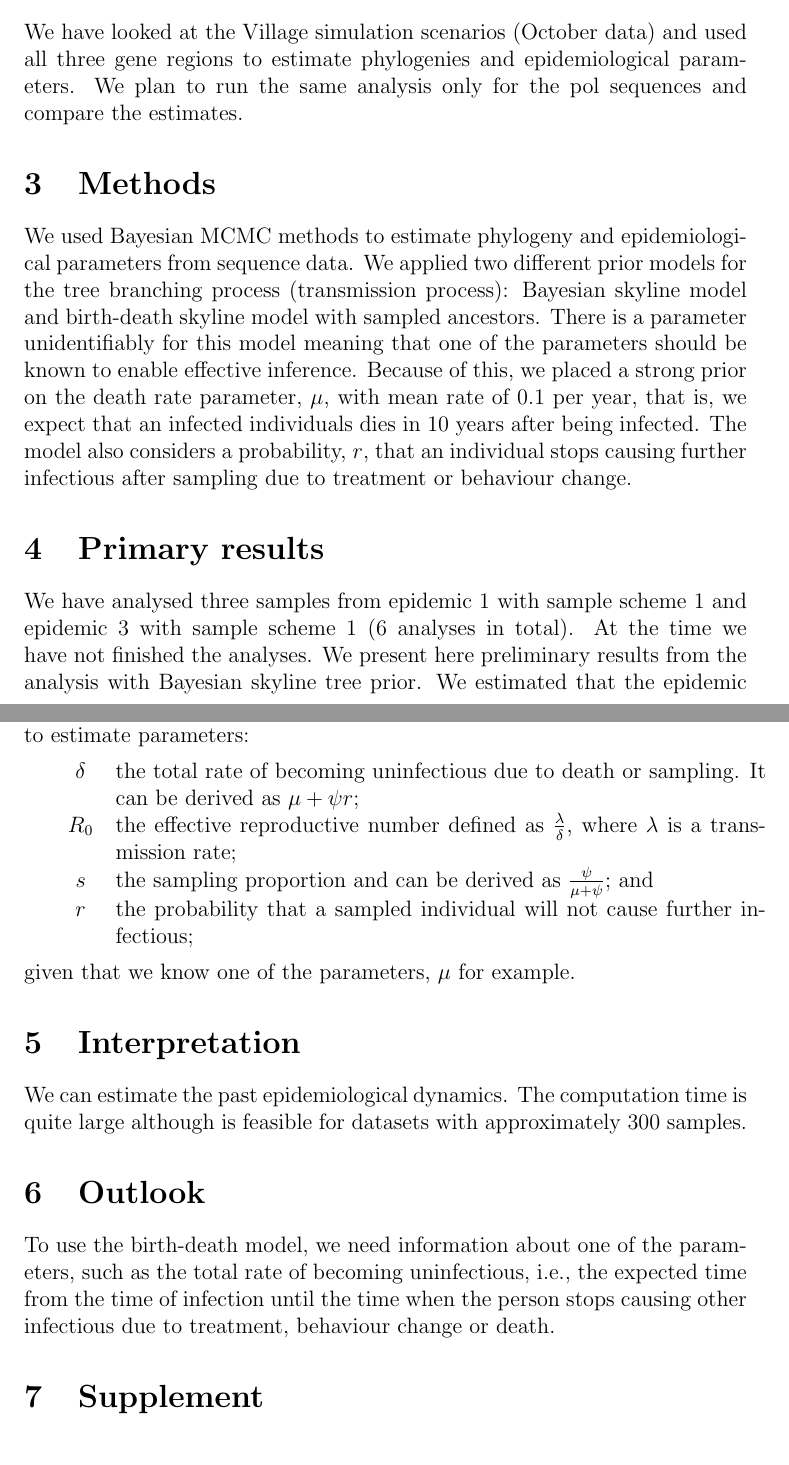
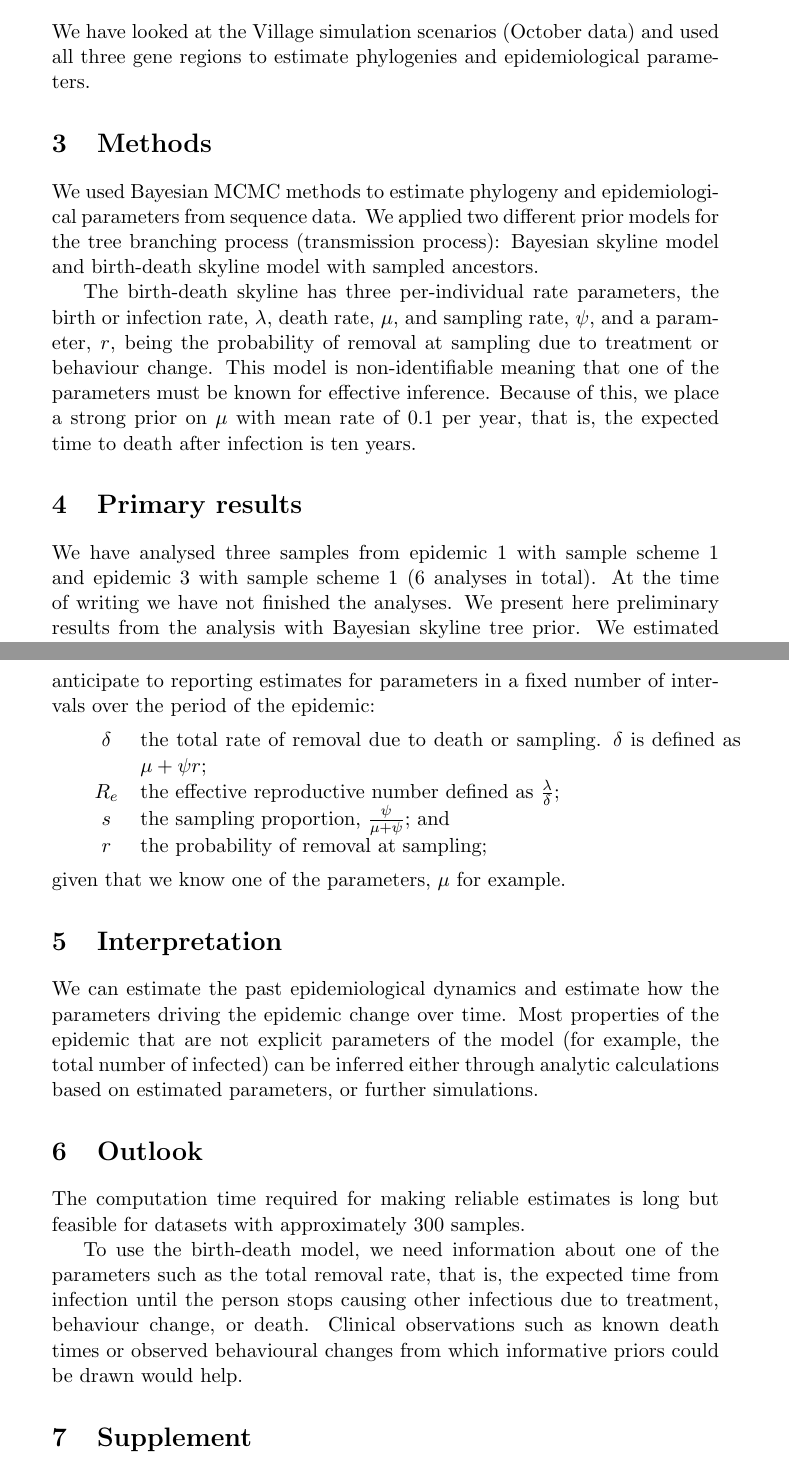
Before and after one commit to gavryushkina/PANGEA, a LaTeX document (Report/PANGEAReport.tex): two parts of pages 1 and 3 of 4, joined at a grey line, cut so that both start at the same text. Compiled offline with pdfLaTeX.

Commit message:
last version of the report

```diff
--- a/Report/PANGEAReport.tex
+++ b/Report/PANGEAReport.tex
@@ -1,4 +1,4 @@
-\documentclass[12pt]{article}
+\documentclass[11pt]{article}
 \usepackage{amsmath, amsthm,amssymb}
 \usepackage{graphicx}
 \usepackage{wrapfig}
@@ -31,15 +31,18 @@
 
 \section{Summary}
 
-We have looked at the Village simulation scenarios (October data) and used all three gene regions to estimate phylogenies and epidemiological parameters. We plan to run the same analysis only for the pol sequences and compare the estimates.
+We have looked at the Village simulation scenarios (October data) and used all three gene regions to estimate phylogenies and epidemiological parameters.
 
 \section{Methods}
 
-We used Bayesian MCMC methods to estimate phylogeny and epidemiological parameters from sequence data. We applied two different prior models for the tree branching process (transmission process): Bayesian skyline model and birth-death skyline model with sampled ancestors. There is a parameter unidentifiably for this model meaning that one of the parameters should be known to enable effective inference. Because of this, we placed a strong prior on the death rate parameter, $\mu$, with mean rate of $0.1$ per year, that is, we expect that an infected individuals dies in 10 years after being infected. The model also considers a probability, $r$, that an individual stops causing further infectious after sampling due to treatment or behaviour change.
+We used Bayesian MCMC methods to estimate phylogeny and epidemiological parameters from sequence data. We applied two different prior models for the tree branching process (transmission process): Bayesian skyline model and birth-death skyline model with sampled ancestors.
+
+The birth-death skyline has three per-individual rate parameters, the birth or infection rate, $\lambda$, death rate, $\mu$, and sampling rate, $\psi$, and a parameter,  $r$, being the probability of removal at sampling due to treatment or behaviour change. This model is non-identifiable meaning that one of the parameters must be known for effective inference. Because of this, we place a strong prior on $\mu$ with mean rate of $0.1$ per year, that is, the expected time to death after infection is ten years.
+%The model also considers a probability, $r$, that an individual stops causing further infections after sampling due to treatment or behaviour change.
 
 \section{Primary results}
 
-We have analysed three samples from epidemic 1 with sample scheme 1 and epidemic 3 with sample scheme 1 (6 analyses in total). At the time we have not finished the analyses. We present here preliminary results from the analysis with Bayesian skyline tree prior. We estimated that the epidemic was growing at the time of sampling for all six analyses. Although the rate of growth differs from sample to sample and the growth was slowing down for all samples. Figure~\ref{fig: popSize} shows the skyline estimates of the infected population size through time.  From the estimates of the tree heights:
+We have analysed three samples from epidemic 1 with sample scheme 1 and epidemic 3 with sample scheme 1 (6 analyses in total). At the time of writing we have not finished the analyses. We present here preliminary results from the analysis with Bayesian skyline tree prior. We estimated that the epidemic was growing at the time of sampling for all six analyses. Although the rate of growth differs from sample to sample and the growth rate was slowing down for all samples. Figure~\ref{fig: popSize} shows the skyline estimates of the infected population size through time.  From the estimates of the tree heights:
 
 \vskip2mm
 
@@ -67,17 +70,17 @@ The graph shows how the infected population size  grows through time for scG sam
 \end{figure}
 \end{center}
 
-Due to the time frame we cannot yet present the results from the analysis with the birth-death skyline model with sampled ancestors. We anticipate to estimate parameters:
+We cannot yet present the results from the analysis with birth-death skyline model with sampled ancestors as the analyses are incomplete. We anticipate to reporting estimates for parameters in a fixed number of intervals over the period of the epidemic:
 \vskip2mm
 
 \begin{tabular} {cp{0.9\textwidth}}
-$\delta$ & the total rate of becoming uninfectious due to death or sampling. It can be derived as  $\mu + \psi r$; \\
+$\delta$ & the total rate of removal due to death or sampling. $\delta$ is defined as  $\mu + \psi r$; \\
 
-$R_0$ & the effective reproductive number defined as $\frac \lambda \delta$, where $\lambda$ is a transmission rate;  \\
+$R_e$ & the effective reproductive number defined as $\frac \lambda \delta$;  \\
 
-$s$ & the sampling proportion and can be derived as $\frac \psi {\mu + \psi}$;  and\\
+$s$ & the sampling proportion, $\frac \psi {\mu + \psi}$; and\\
 
-$r$ & the probability that a sampled individual will not cause further infectious;
+$r$ & the probability of removal at sampling;
 \end{tabular}
 
 \vskip2mm
@@ -86,17 +89,22 @@ $r$ & the probability that a sampled individual will not cause further infectiou
 
 \section{Interpretation}
 
-We can estimate the past epidemiological dynamics. The computation time is quite large although is feasible for datasets with approximately 300 samples.
+We can estimate the past epidemiological dynamics and estimate how the parameters driving the epidemic change over time.  Most properties of the epidemic that are not explicit parameters of the model (for example, the total number of infected) can be inferred either through analytic calculations based on estimated parameters, or further simulations.
+
+\section{Outlook}
+
+ The computation time required for making reliable estimates is  long but feasible for datasets with approximately 300 samples.
+
+
+To use the birth-death model, we need information about one of the parameters such as the total removal rate, that is, the expected time from infection until the person stops causing other infectious due to treatment, behaviour change, or death.  Clinical observations such as known death times or observed behavioural changes from which informative priors could be drawn would help.
 
 
 
-\section{Outlook}
-
-To use the birth-death model, we need information about one of the parameters, such as the total rate of becoming uninfectious, i.e., the expected time from the time of infection until the time when the person stops causing other infectious due to treatment, behaviour change or death.
 
 \section{Supplement}
 
-Our model allows to estimate samples that are direct ancestors of other samples in a transmission chain and removal (from epidemic) at sampling probability. Figure~\ref{fig: SA} shows preliminary posterior estimates of sampled ancestors for one of the samples. The mean estimate and 95\% HPD for $r$ was 0.9 [0.77, 0.98] for scA sample 1 epidemic 1.
+Our model allows to estimate samples that are direct ancestors of other samples in a transmission chain and removal (from epidemic) at sampling probability. Figure~\ref{fig: SA} shows preliminary posterior estimates of sampled ancestors for one of the samples.  The mean estimate and 95\% HPD for $r$ was 0.9 [0.77, 0.98] for scA sample 1 epidemic 1.
+
 \begin{center}
 \begin{figure}[!h]
 \includegraphics[width=4in]{sa_graph_scA}
```
Also changed, not shown: Report/PANGEAReport.pdf, 2 other files.
